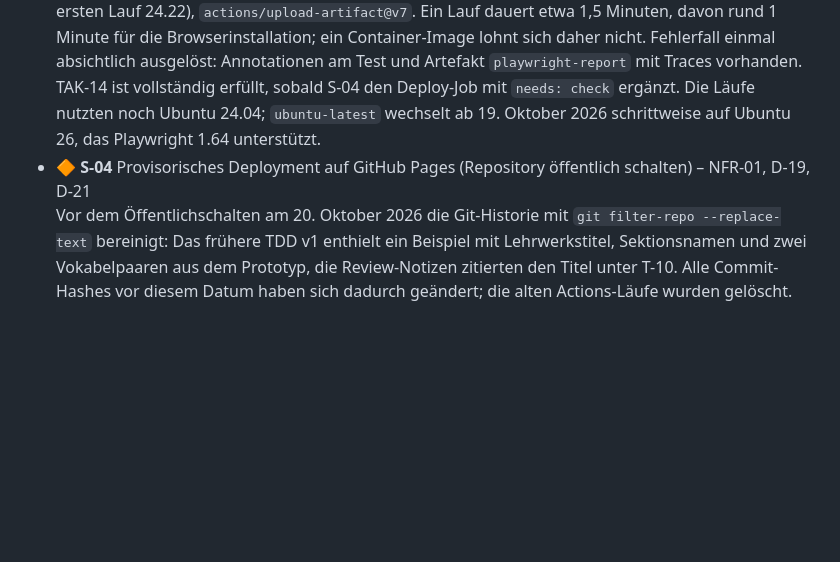
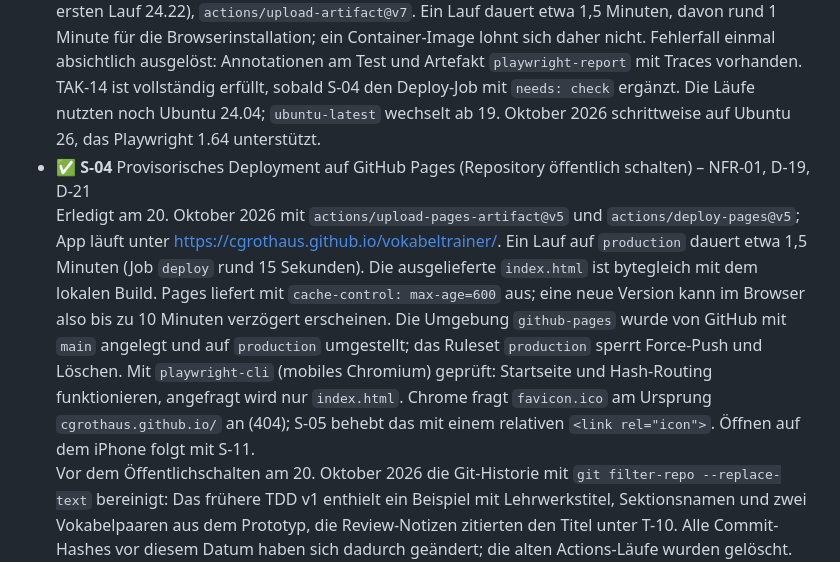
Before and after one commit to cgrothaus/vokabeltrainer, a Markdown page: docs/TDD_Vokabeltrainer_Allgemein_v2.md, the part around the change. GitHub-like rendering; blank space fills up the shorter version.

Commit message:
S-04: Deployment geprüft, Paket abgeschlossen
- TDD Kap. 21: S-04 auf ✅ mit Laufzeiten, Cache-Dauer von Pages (10 Minuten), Einrichtung von Umgebung und Ruleset, Prüfergebnis
- CLAUDE.md: `playwright-cli` braucht für WebKit einen eigenen Browser-Download

Co-Authored-By: Claude Opus 5.5 <noreply@anthropic.com>

```diff
--- a/docs/TDD_Vokabeltrainer_Allgemein_v2.md
+++ b/docs/TDD_Vokabeltrainer_Allgemein_v2.md
@@ -865,7 +865,8 @@ Ziel: Jeder riskante Teil läuft einmal von vorn bis hinten, in einfachster Form
   Erledigt am 20. Oktober 2026 mit Vitest 5.0, Playwright 1.64, `playwright-cli` 0.1.22 (global). Vitest-Projekte `unit` (`src/**/*.test.ts`) und `build` (Build-Prüfung, läuft in `npm run build`); E2E-Smoke-Test prüft Start, Routing, fremde Anfragen (TAK-02) und Konsolenfehler. `fake-indexeddb` folgt mit dem ersten Storage-Test in S-06. Offen für S-05: Chrome fordert `favicon.ico` an (404), bis Icons vorhanden sind.
 - ✅ **S-03** CI in GitHub Actions (4.5) – TAK-14
   Erledigt am 20. Oktober 2026 mit `actions/checkout@v7`, `actions/setup-node@v7` (Node.js `lts/*`, im ersten Lauf 24.22), `actions/upload-artifact@v7`. Ein Lauf dauert etwa 1,5 Minuten, davon rund 1 Minute für die Browserinstallation; ein Container-Image lohnt sich daher nicht. Fehlerfall einmal absichtlich ausgelöst: Annotationen am Test und Artefakt `playwright-report` mit Traces vorhanden. TAK-14 ist vollständig erfüllt, sobald S-04 den Deploy-Job mit `needs: check` ergänzt. Die Läufe nutzten noch Ubuntu 24.04; `ubuntu-latest` wechselt ab 19. Oktober 2026 schrittweise auf Ubuntu 26, das Playwright 1.64 unterstützt.
-- 🔶 **S-04** Provisorisches Deployment auf GitHub Pages (Repository öffentlich schalten) – NFR-01, D-19, D-21
+- ✅ **S-04** Provisorisches Deployment auf GitHub Pages (Repository öffentlich schalten) – NFR-01, D-19, D-21
+  Erledigt am 20. Oktober 2026 mit `actions/upload-pages-artifact@v5` und `actions/deploy-pages@v5`; App läuft unter https://cgrothaus.github.io/vokabeltrainer/. Ein Lauf auf `production` dauert etwa 1,5 Minuten (Job `deploy` rund 15 Sekunden). Die ausgelieferte `index.html` ist bytegleich mit dem lokalen Build. Pages liefert mit `cache-control: max-age=600` aus; eine neue Version kann im Browser also bis zu 10 Minuten verzögert erscheinen. Die Umgebung `github-pages` wurde von GitHub mit `main` angelegt und auf `production` umgestellt; das Ruleset `production` sperrt Force-Push und Löschen. Mit `playwright-cli` (mobiles Chromium) geprüft: Startseite und Hash-Routing funktionieren, angefragt wird nur `index.html`. Chrome fragt `favicon.ico` am Ursprung `cgrothaus.github.io/` an (404); S-05 behebt das mit einem relativen `<link rel="icon">`. Öffnen auf dem iPhone folgt mit S-11.
   Vor dem Öffentlichschalten am 20. Oktober 2026 die Git-Historie mit `git filter-repo --replace-text` bereinigt: Das frühere TDD v1 enthielt ein Beispiel mit Lehrwerkstitel, Sektionsnamen und zwei Vokabelpaaren aus dem Prototyp, die Review-Notizen zitierten den Titel unter T-10. Alle Commit-Hashes vor diesem Datum haben sich dadurch geändert; die alten Actions-Läufe wurden gelöscht. Lizenztext für den eingecheckten Skill `playwright-cli` (Apache-2.0) beigelegt. Eine Lizenz für das Projekt wird vorerst nicht vergeben.
 - 🔲 **S-05** Manifest, Icons, Service Worker, Offline-Start, Update-Hinweis (5) – NFR-03, NFR-05, AK-21, TAK-11, TAK-12
 - 🔲 **S-06** IndexedDB-Grundgerüst (inkl. `fake-indexeddb` für die Integrationstests): Öffnen, Upgrade, Migrationskette mit Test-Migration v1 → v2, `versionchange`/`VersionError`, Notfall-Backup, `persist()` mit Anzeige des Ergebnisses (6, 7) – FR-22, FR-33, TAK-05, TAK-08
```
Also changed, not shown: CLAUDE.md (+1 -1 lines).
